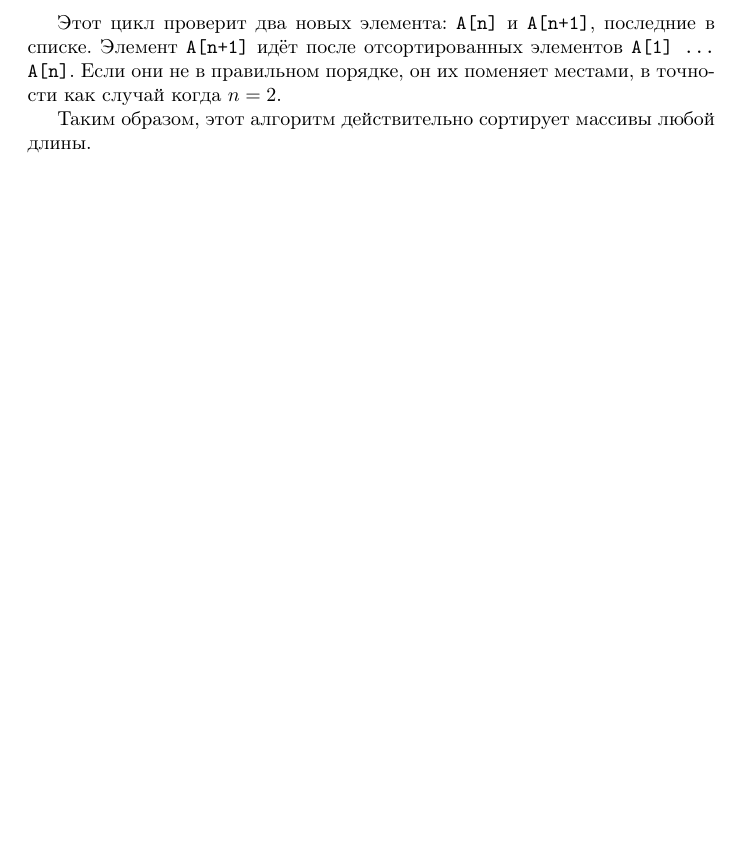
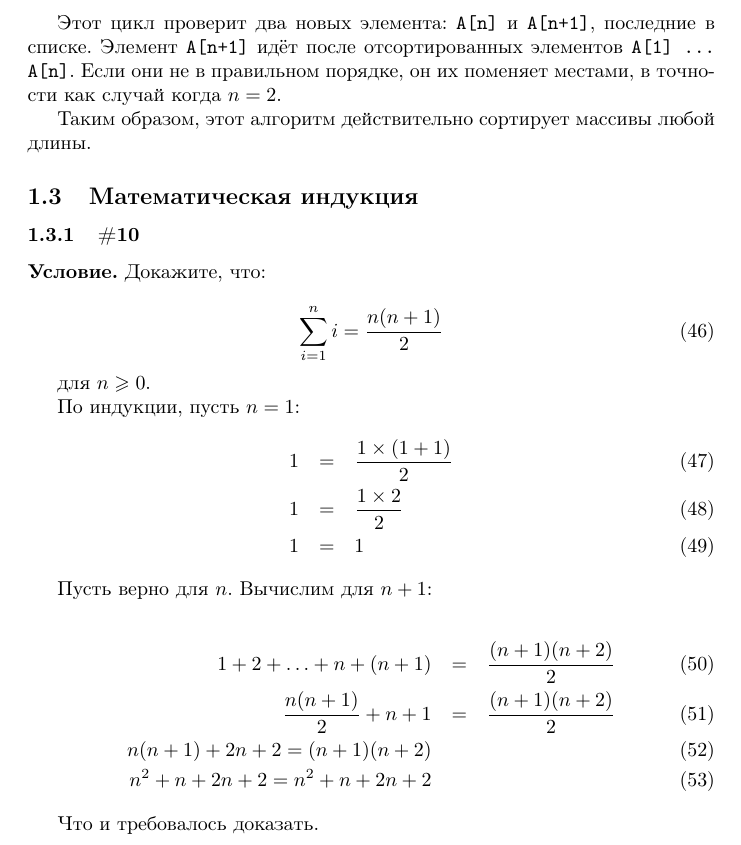
Before and after one commit to hijarian/algo-design-exercises, a LaTeX document (chapter01.tex): part of page 7 of 7, cut so that both start at the same text, the shorter picture padded with empty space. Compiled offline with pdfLaTeX.

Commit message:
Добавил решение 1 задачи раздела "математическая индукция" главы 1.

```diff
--- a/chapter01.tex
+++ b/chapter01.tex
@@ -353,4 +353,36 @@
 
 Таким образом, этот алгоритм действительно сортирует массивы любой длины.
 
+\subsection{Математическая индукция}
+
+\subsubsection{\#10}
+
+\textbf{Условие.}
+Докажите, что:
+
+\begin{equation}
+    \sum_{i=1}^ni=\frac{n(n+1)}{2}
+\end{equation}
+
+для \(n \geqslant 0\).
+
+По индукции, пусть \(n=1\):
+\begin{eqnarray}
+    1 &=& \frac{1\times(1 + 1)}{2}\\
+    1 &=& \frac{1 \times 2}{2}\\
+    1 &=& 1
+\end{eqnarray}
+
+Пусть верно для \(n\).
+Вычислим для \(n+1\):
+
+\begin{eqnarray}
+    1 + 2 + \ldots + n + (n + 1) &=& \frac{(n+1)(n+2)}{2}\\
+    \frac{n(n+1)}{2} + n + 1 &=& \frac{(n+1)(n+2)}{2}\\
+    n(n + 1) + 2n + 2 = (n + 1)(n + 2)\\
+    n^2 + n + 2n + 2 = n^2 + n + 2n + 2
+\end{eqnarray}
+
+Что и требовалось доказать.
+
 \end{document}
```
Also changed, not shown: chapter01.pdf.
